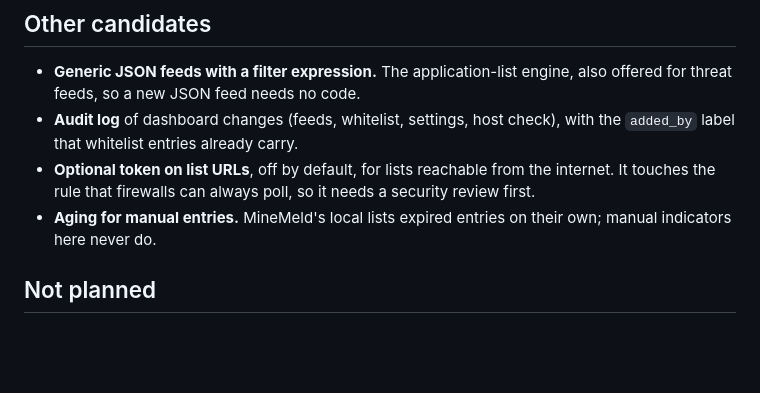
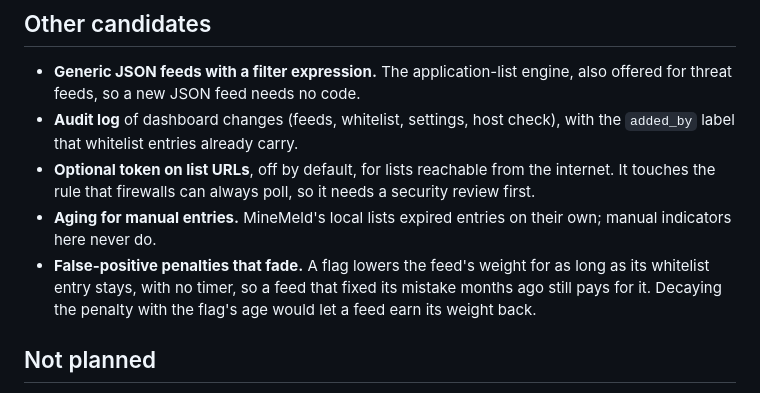
Before and after one commit to alexlinos/threat-feed-me, a Markdown page: ROADMAP.md, the part around the change. Rendered like a GitHub page; blank space fills up the shorter version.

Commit message:
docs(roadmap): list fading false-positive penalties as a candidate
The docs now say plainly that a false-positive penalty lasts as long as
its whitelist entry, with no timer. That is a real gap (a feed that
fixed its mistake keeps paying), and the roadmap is where known gaps
are recorded so the next person starts from them.

```diff
--- a/ROADMAP.md
+++ b/ROADMAP.md
@@ -65,6 +65,10 @@ says so.
   needs a security review first.
 - **Aging for manual entries.** MineMeld's local lists expired entries on
   their own; manual indicators here never do.
+- **False-positive penalties that fade.** A flag lowers the feed's weight for
+  as long as its whitelist entry stays, with no timer, so a feed that fixed
+  its mistake months ago still pays for it. Decaying the penalty with the
+  flag's age would let a feed earn its weight back.
 
 ## Not planned
 
```
